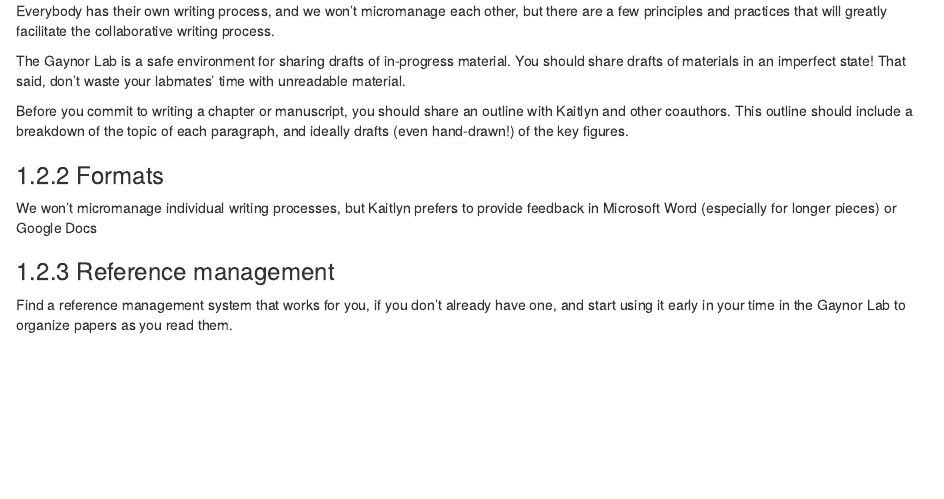
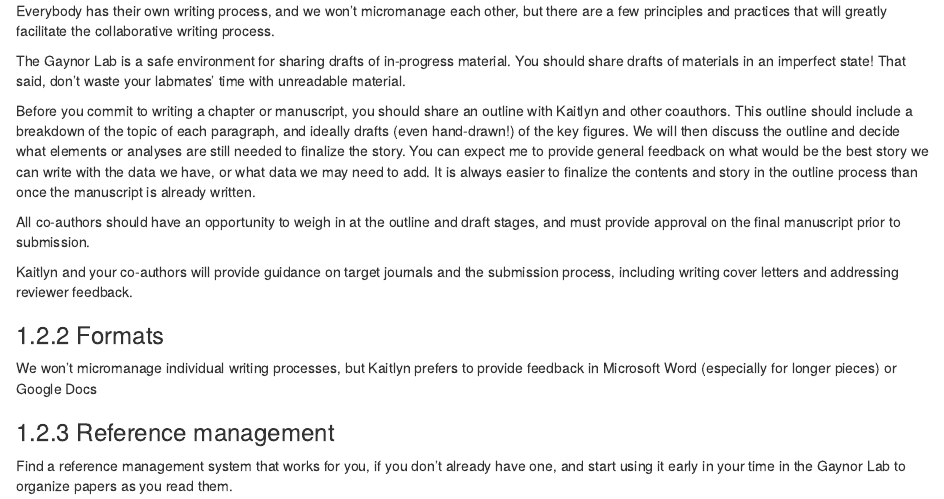
Before and after one commit to gaynor-lab/lab-manual, an R Markdown document (research-practices.Rmd): the page in a window 1100 px wide, from 1430 px down. Rendered offline with R 4.5, knitr and Pandoc, with nearby package versions; drawn as R Markdown's standard HTML page in place of the format the file asks for.

Commit message:
Update writing section

```diff
--- a/research-practices.Rmd
+++ b/research-practices.Rmd
@@ -60,7 +60,11 @@ Everybody has their own writing process, and we won't micromanage each other, bu
 
 The Gaynor Lab is a safe environment for sharing drafts of in-progress material. You should share drafts of materials in an imperfect state! That said, don't waste your labmates' time with unreadable material.
 
-Before you commit to writing a chapter or manuscript, you should share an outline with Kaitlyn and other coauthors. This outline should include a breakdown of the topic of each paragraph, and ideally drafts (even hand-drawn!) of the key figures.
+Before you commit to writing a chapter or manuscript, you should share an outline with Kaitlyn and other coauthors. This outline should include a breakdown of the topic of each paragraph, and ideally drafts (even hand-drawn!) of the key figures. We will then discuss the outline and decide what elements or analyses are still needed to finalize the story. You can expect me to provide general feedback on what would be the best story we can write with the data we have, or what data we may need to add. It is always easier to finalize the contents and story in the outline process than once the manuscript is already written.
+
+All co-authors should have an opportunity to weigh in at the outline and draft stages, and must provide approval on the final manuscript prior to submission.
+
+Kaitlyn and your co-authors will provide guidance on target journals and the submission process, including writing cover letters and addressing reviewer feedback.
 
 ### Formats
 
```
